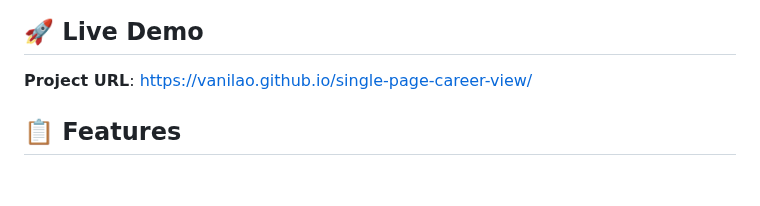
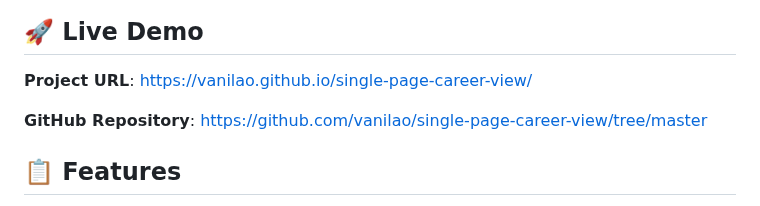
Before and after one commit to vanilao/single-page-career-view, a Markdown page: README.md, the part around the change. Rendered like a GitHub page; blank space fills up the shorter version.

Commit message:
Update README with GitHub repository URL

```diff
--- a/README.md
+++ b/README.md
@@ -5,6 +5,8 @@ A clean, single-page CV/resume website built with HTML and CSS, optimized for so
 ## 🚀 Live Demo
 
 **Project URL**: https://vanilao.github.io/single-page-career-view/
+
+**GitHub Repository**: https://github.com/vanilao/single-page-career-view/tree/master
 
 ## 📋 Features
 
```
